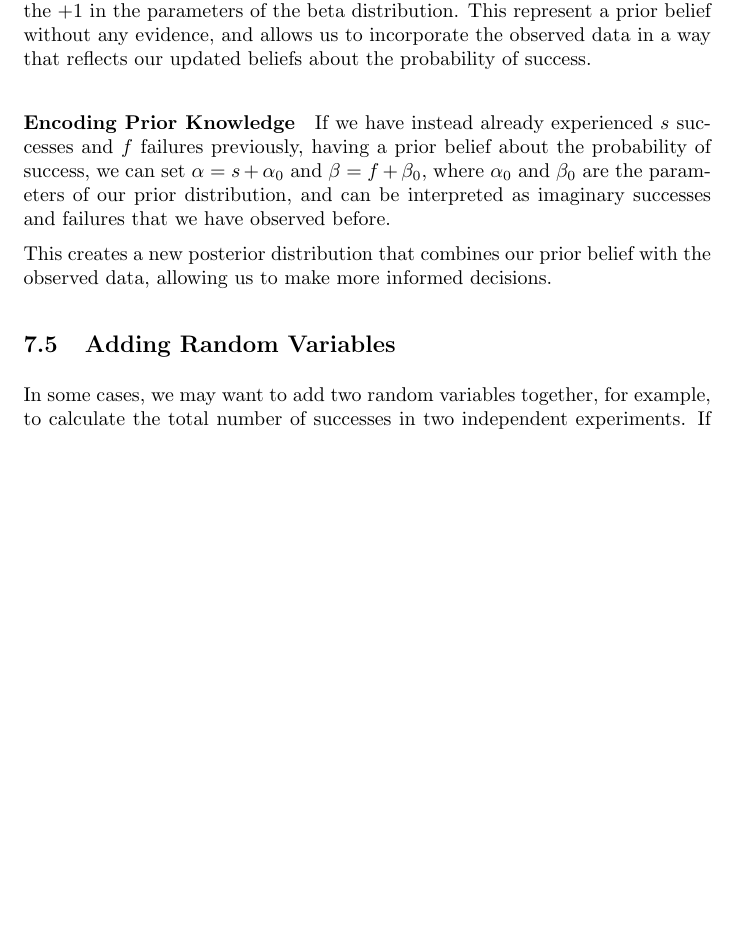
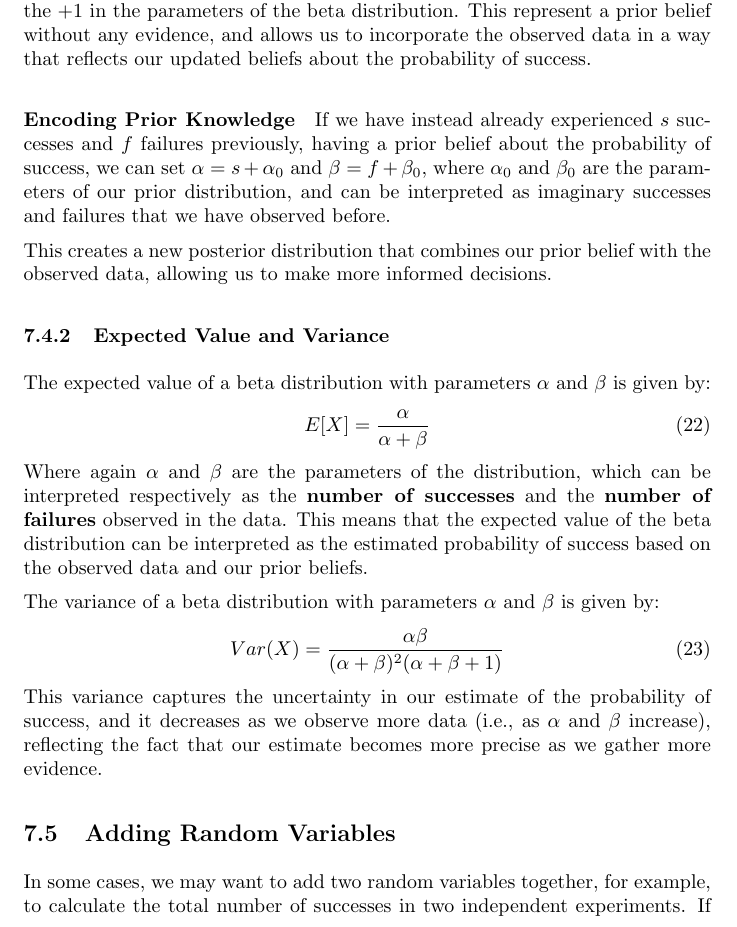
Before and after one commit to andreablushi/AI-Design-Notes, a LaTeX document (LaTeX/notes.tex, which reads LaTeX/chapters/07_experiment_design.tex): part of page 45 of 47, cut so that both start at the same text, the shorter picture padded with empty space. The pictures show the PDF file notes.pdf that the author committed with the source.

Commit message:
Add expected value and variance of beta distribution

```diff
--- a/LaTeX/chapters/07_experiment_design.tex
+++ b/LaTeX/chapters/07_experiment_design.tex
@@ -375,9 +375,21 @@ where $\alpha_0$ and $\beta_0$ are the parameters of our prior distribution, and
 
 This creates a new posterior distribution that combines our prior belief with the observed data, allowing us to make more informed decisions.
 
-\begin{comment}
-    #TODO: go on
-\end{comment}
+\subsubsection{Expected Value and Variance}
+The expected value of a beta distribution with parameters $\alpha$ and $\beta$ is given by:
+\begin{equation}
+    E[X] = \frac{\alpha}{\alpha + \beta}
+\end{equation}
+Where again $\alpha$ and $\beta$ are the parameters of the distribution, which can be interpreted respectively as the \textbf{number of successes} and the \textbf{number of failures} observed in the data.
+This means that the expected value of the beta distribution can be interpreted as the estimated probability of success based on the observed data and our prior beliefs.
+
+The variance of a beta distribution with parameters $\alpha$ and $\beta$ is given by:
+\begin{equation}
+    Var(X) = \frac{\alpha \beta}{(\alpha + \beta)^2 (\alpha + \beta + 1)}
+\end{equation}
+This variance captures the uncertainty in our estimate of the probability of success, and it decreases as we observe more data (i.e., as $\alpha$ and $\beta$ increase),
+reflecting the fact that our estimate becomes more precise as we gather more evidence.
+
 \subsection{Adding Random Variables}
 In some cases, we may want to add two random variables together, for example, to calculate the total number of successes in two independent experiments.
 If $A$ and $B$ are two independent random variables, then the probability of the random variable $C$ representing the sum of $A$ and $B$ can be calculated through the law of total probability:
```
Also changed, not shown: notes.pdf.
